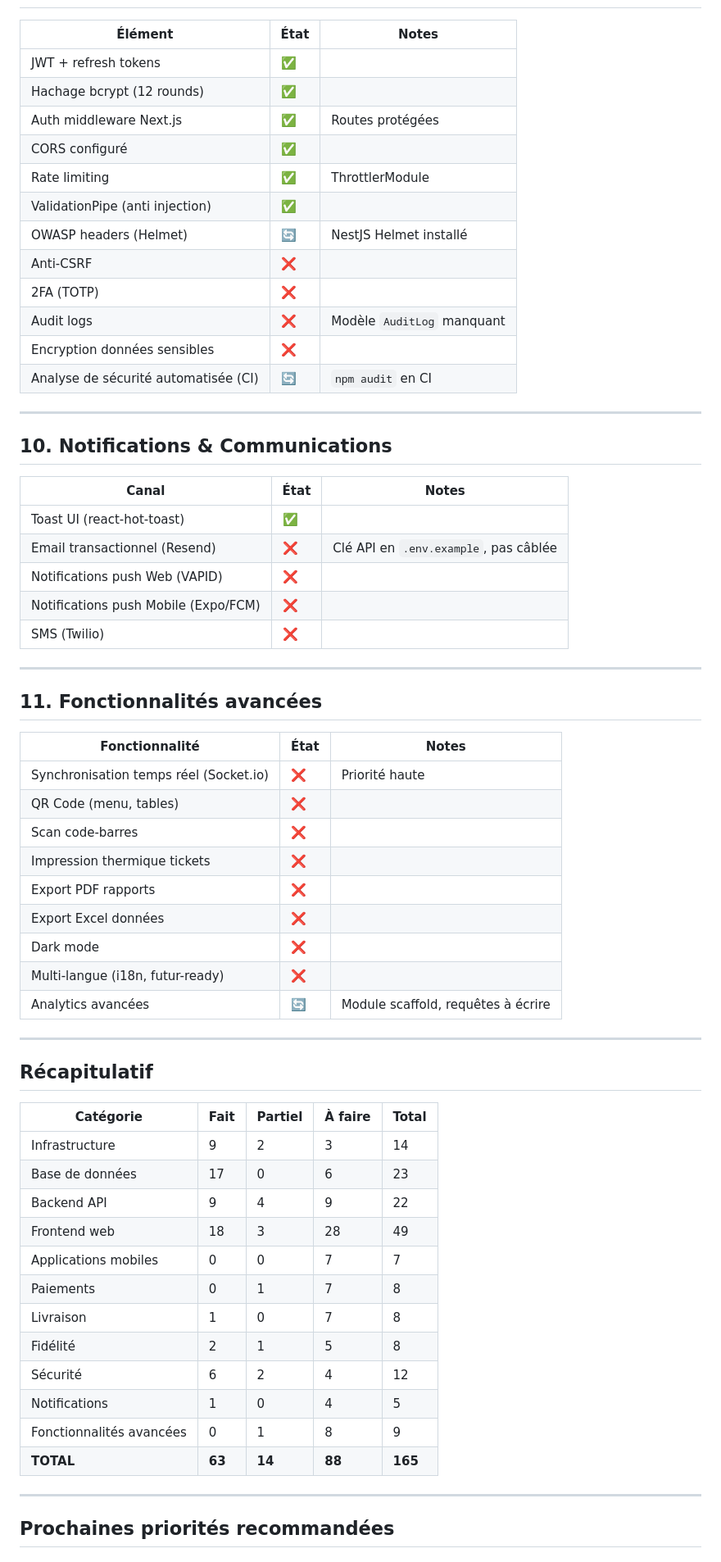
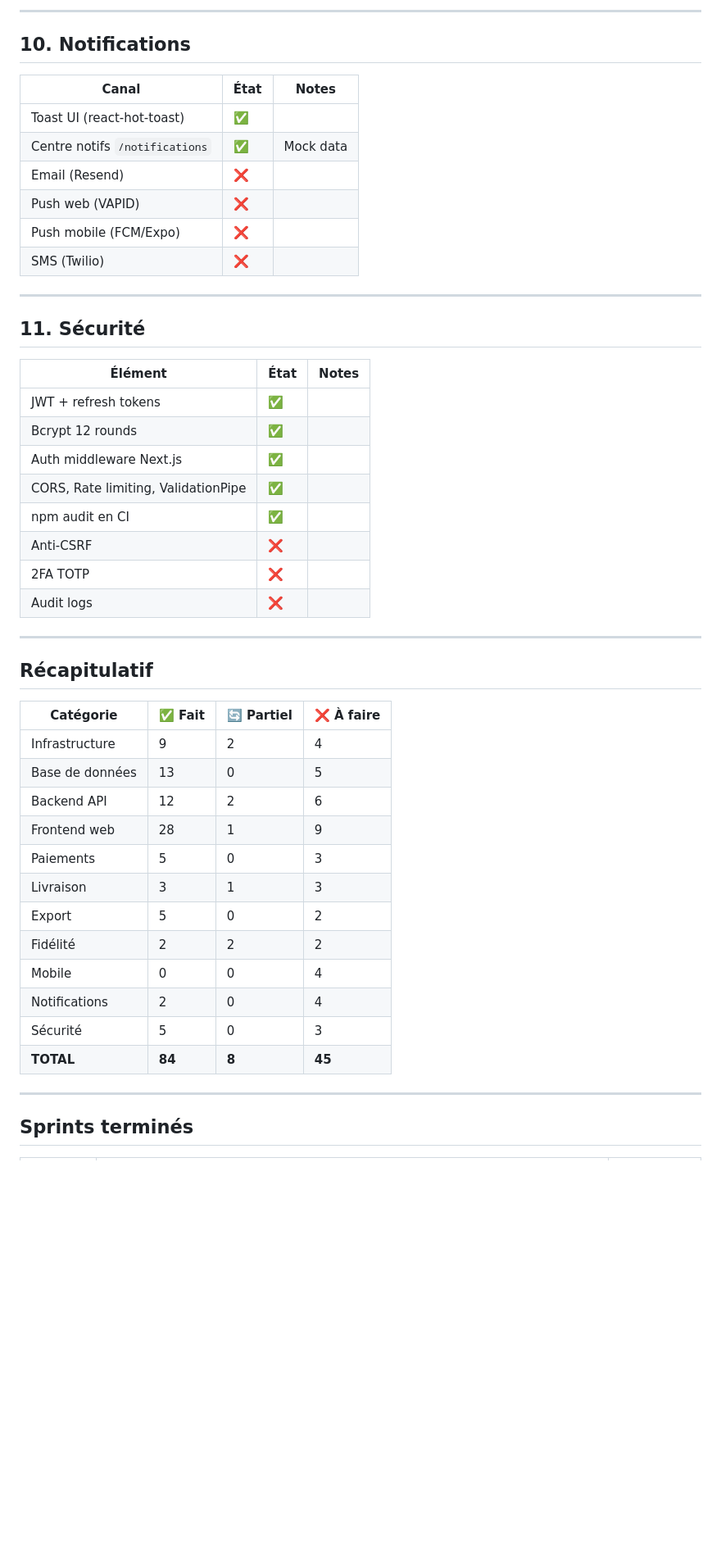
Before and after one commit to malecklouiba-art/foodstack, a Markdown page: ROADMAP.md, the part around one of its changes. Shown at 82% size. GitHub-like rendering; blank space fills up the shorter version.

```diff
--- a/ROADMAP.md
+++ b/ROADMAP.md
@@ -222,67 +219,51 @@
+---
+
+## 10. Notifications
+
+| Canal | État | Notes |
+|---|---|---|
+| Toast UI (react-hot-toast) | ✅ | |
+| Centre notifs `/notifications` | ✅ | Mock data |
+| Email (Resend) | ❌ | |
+| Push web (VAPID) | ❌ | |
+| Push mobile (FCM/Expo) | ❌ | |
+| SMS (Twilio) | ❌ | |
+
+---
+
+## 11. Sécurité
 
 | Élément | État | Notes |
 |---|---|---|
 | JWT + refresh tokens | ✅ | |
-| Hachage bcrypt (12 rounds) | ✅ | |
-| Auth middleware Next.js | ✅ | Routes protégées |
-| CORS configuré | ✅ | |
-| Rate limiting | ✅ | ThrottlerModule |
-| ValidationPipe (anti injection) | ✅ | |
-| OWASP headers (Helmet) | 🔄 | NestJS Helmet installé |
+| Bcrypt 12 rounds | ✅ | |
+| Auth middleware Next.js | ✅ | |
+| CORS, Rate limiting, ValidationPipe | ✅ | |
+| npm audit en CI | ✅ | |
 | Anti-CSRF | ❌ | |
-| 2FA (TOTP) | ❌ | |
-| Audit logs | ❌ | Modèle `AuditLog` manquant |
-| Encryption données sensibles | ❌ | |
-| Analyse de sécurité automatisée (CI) | 🔄 | `npm audit` en CI |
-
----
-
-## 10. Notifications & Communications
-
-| Canal | État | Notes |
-|---|---|---|
-| Toast UI (react-hot-toast) | ✅ | |
-| Email transactionnel (Resend) | ❌ | Clé API en `.env.example`, pas câblée |
-| Notifications push Web (VAPID) | ❌ | |
-| Notifications push Mobile (Expo/FCM) | ❌ | |
-| SMS (Twilio) | ❌ | |
-
----
-
-## 11. Fonctionnalités avancées
-
-| Fonctionnalité | État | Notes |
-|---|---|---|
-| Synchronisation temps réel (Socket.io) | ❌ | Priorité haute |
-| QR Code (menu, tables) | ❌ | |
-| Scan code-barres | ❌ | |
-| Impression thermique tickets | ❌ | |
-| Export PDF rapports | ❌ | |
-| Export Excel données | ❌ | |
-| Dark mode | ❌ | |
-| Multi-langue (i18n, futur-ready) | ❌ | |
-| Analytics avancées | 🔄 | Module scaffold, requêtes à écrire |
+| 2FA TOTP | ❌ | |
+| Audit logs | ❌ | |
 
 ---
 
 ## Récapitulatif
 
-| Catégorie | Fait | Partiel | À faire | Total |
-|---|---|---|---|---|
-| Infrastructure | 9 | 2 | 3 | 14 |
-| Base de données | 17 | 0 | 6 | 23 |
-| Backend API | 9 | 4 | 9 | 22 |
-| Frontend web | 18 | 3 | 28 | 49 |
-| Applications mobiles | 0 | 0 | 7 | 7 |
-| Paiements | 0 | 1 | 7 | 8 |
-| Livraison | 1 | 0 | 7 | 8 |
-| Fidélité | 2 | 1 | 5 | 8 |
-| Sécurité | 6 | 2 | 4 | 12 |
-| Notifications | 1 | 0 | 4 | 5 |
-| Fonctionnalités avancées | 0 | 1 | 8 | 9 |
-| **TOTAL** | **63** | **14** | **88** | **165** |
+| Catégorie | ✅ Fait | 🔄 Partiel | ❌ À faire |
+|---|---|---|---|
+| Infrastructure | 9 | 2 | 4 |
+| Base de données | 13 | 0 | 5 |
+| Backend API | 12 | 2 | 6 |
+| Frontend web | 28 | 1 | 9 |
+| Paiements | 5 | 0 | 3 |
+| Livraison | 3 | 1 | 3 |
+| Export | 5 | 0 | 2 |
+| Fidélité | 2 | 2 | 2 |
+| Mobile | 0 | 0 | 4 |
+| Notifications | 2 | 0 | 4 |
+| Sécurité | 5 | 0 | 3 |
+| **TOTAL** | **84** | **8** | **45** |
 
 ---
 
-## Prochaines priorités recommandées
+## Sprints terminés
 
```
Also changed, not shown: other parts of ROADMAP.md (+155 -162 lines).
